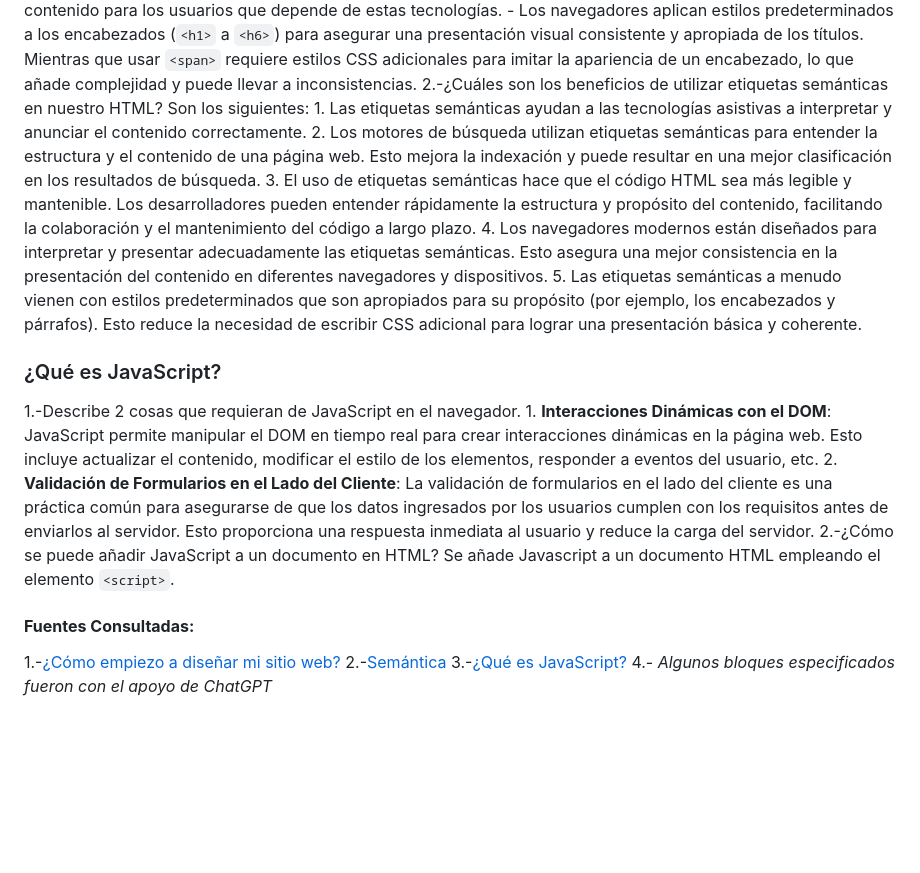
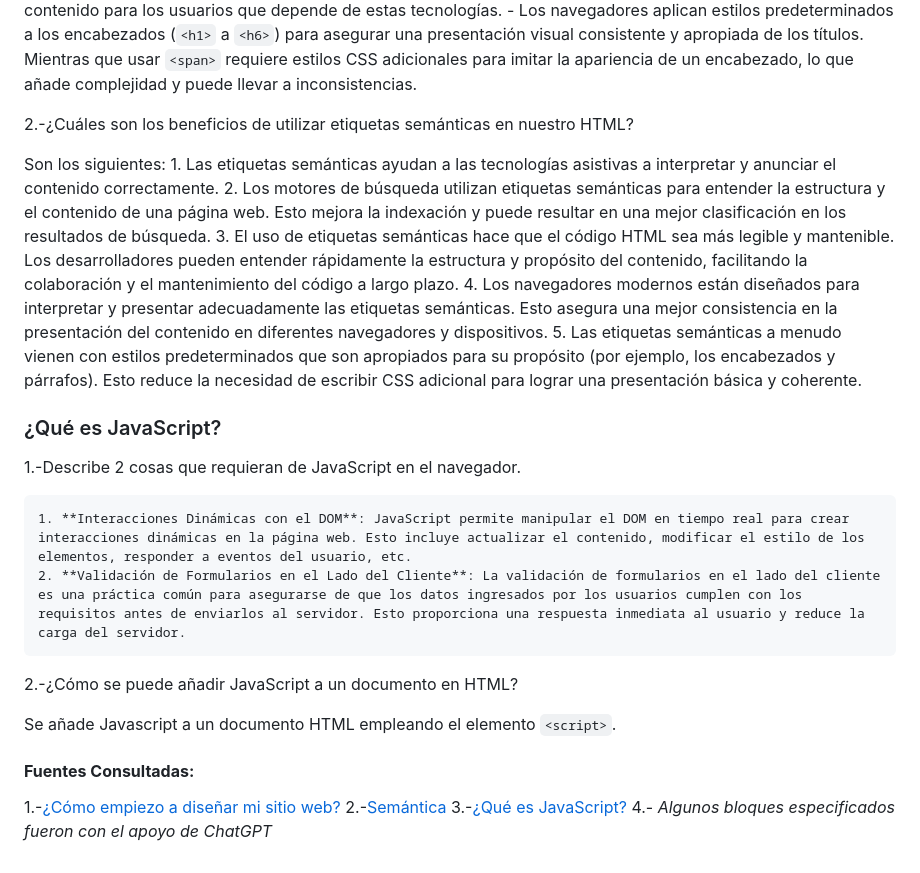
Before and after one commit to Gmoralesmuller/reading-notes, a Markdown page: code201/class-01.md, the part around the change printed below. GitHub-like rendering; blank space fills up the shorter version.

````diff
--- a/code201/class-01.md
+++ b/code201/class-01.md
@@ -187,7 +199,9 @@
     - ```<h1>``` al ser un elemento semántico indica que es un encabeado de primer nivel lo que ayuda a definir la estructura jerárquica del contenido de una página web. Los motores de busqueda, navegadores y tecnologías asistivas emplean esta jerarquía para entender y navegar el contenido. Por otro lado, ```<span>```es un elemento en linea sin significado semántico propio. Por lo que no transmite ninguna información osbre la importancia o jerarquía del contenido que contiene. En conclusión, un ```<h1>``` correctamente usado  puede mejorar el SEO, ayudando a que la página se posicione mejor en los resultados de busqueda. Mientras que un ```<span>``` no proporciona ninguna información adicional a los motores de busqueda lo que puede resultar en una mala optimización SEO.
     - Los lectores de pantalla y otras tecnologías asistivas dependen de los encabezados para proporcionar una experiencia de navegación coherente a los usuarios con discapacidades visuales. Usar un ```<h1>``` asegura que estos dispositivos puedan identificar y anunciar correctamente el título de primer nivel. Minetras que un ```<span>``` no tienen ningun significado especia para los lectores de pantalla, lo que dificulta la navegación y comprensión del contenido para los usuarios que depende de estas tecnologías.
     - Los navegadores aplican estilos predeterminados a los encabezados (```<h1>``` a ```<h6>```) para asegurar una presentación visual consistente y apropiada de los títulos. Mientras que usar ```<span>``` requiere estilos CSS adicionales para imitar la apariencia de un encabezado, lo que añade complejidad y puede llevar a inconsistencias.
+
 2.-¿Cuáles son los beneficios de utilizar etiquetas semánticas en nuestro HTML?
+
 Son los siguientes:
     1. Las etiquetas semánticas ayudan a las tecnologías asistivas a interpretar y anunciar el contenido correctamente.
     2. Los motores de búsqueda utilizan etiquetas semánticas para entender la estructura y el contenido de una página web. Esto mejora la indexación y puede resultar en una mejor clasificación en los resultados de búsqueda.
@@ -198,13 +212,16 @@ Son los siguientes:
 ### ¿Qué es JavaScript?
 
 1.-Describe 2 cosas que requieran de JavaScript en el navegador.
+
     1. **Interacciones Dinámicas con el DOM**: JavaScript permite manipular el DOM en tiempo real para crear interacciones dinámicas en la página web. Esto incluye actualizar el contenido, modificar el estilo de los elementos, responder a eventos del usuario, etc.
     2. **Validación de Formularios en el Lado del Cliente**: La validación de formularios en el lado del cliente es una práctica común para asegurarse de que los datos ingresados por los usuarios cumplen con los requisitos antes de enviarlos al servidor. Esto proporciona una respuesta inmediata al usuario y reduce la carga del servidor.
+
 2.-¿Cómo se puede añadir JavaScript a un documento en HTML?
+
 Se añade Javascript a un documento HTML empleando el elemento ```<script>```.
 
+#### **Fuentes Consultadas:**
 
-#### **Fuentes Consultadas:**
 1.-[¿Cómo empiezo a diseñar mi sitio web?](https://developer.mozilla.org/es/docs/Learn/Common_questions/Design_and_accessibility/Thinking_before_coding)
 2.-[Semántica](https://developer.mozilla.org/en-US/docs/Glossary/Semantics)
 3.-[¿Qué es JavaScript?](https://developer.mozilla.org/es/docs/Learn/JavaScript/First_steps/What_is_JavaScript)
````
Also changed, not shown: other parts of code201/class-01.md (+13 -1 lines).
